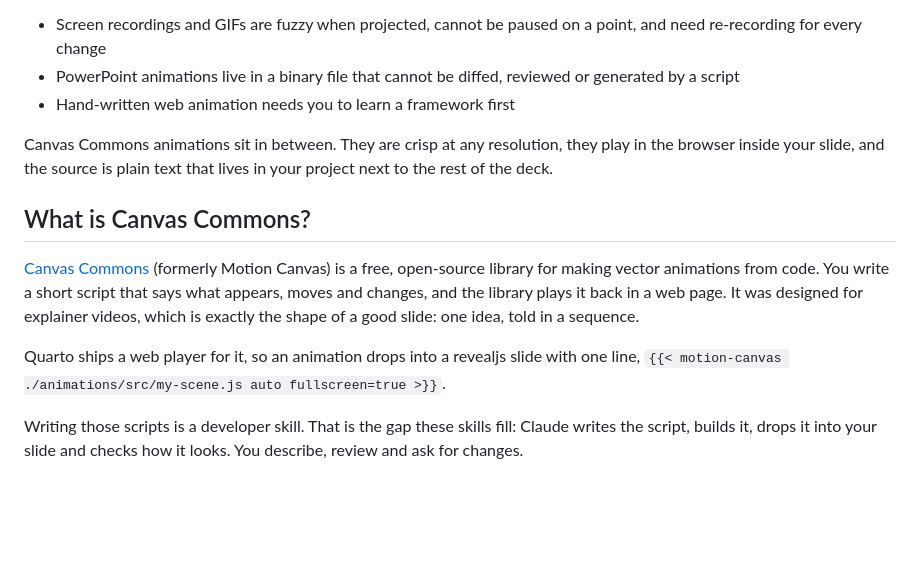
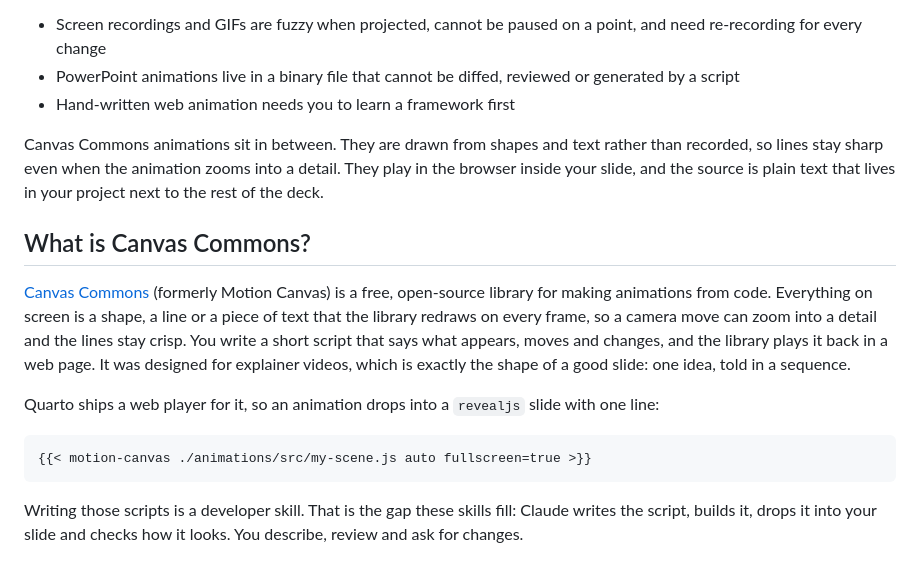
Before and after one commit to andrie/quarto-canvas-commons-skill, a Markdown page: README.md, the part around the change. Rendered like a GitHub page; blank space fills up the shorter version.

Commit message:
Word editing

````diff
--- a/README.md
+++ b/README.md
@@ -18,13 +18,17 @@ An animation lets you control the order and pace of the story. You can show data
 - PowerPoint animations live in a binary file that cannot be diffed, reviewed or generated by a script
 - Hand-written web animation needs you to learn a framework first
 
-Canvas Commons animations sit in between. They are crisp at any resolution, they play in the browser inside your slide, and the source is plain text that lives in your project next to the rest of the deck.
+Canvas Commons animations sit in between. They are drawn from shapes and text rather than recorded, so lines stay sharp even when the animation zooms into a detail. They play in the browser inside your slide, and the source is plain text that lives in your project next to the rest of the deck.
 
 ## What is Canvas Commons?
 
-[Canvas Commons](https://github.com/canvas-commons/canvas-commons) (formerly Motion Canvas) is a free, open-source library for making vector animations from code. You write a short script that says what appears, moves and changes, and the library plays it back in a web page. It was designed for explainer videos, which is exactly the shape of a good slide: one idea, told in a sequence.
+[Canvas Commons](https://github.com/canvas-commons/canvas-commons) (formerly Motion Canvas) is a free, open-source library for making animations from code. Everything on screen is a shape, a line or a piece of text that the library redraws on every frame, so a camera move can zoom into a detail and the lines stay crisp. You write a short script that says what appears, moves and changes, and the library plays it back in a web page. It was designed for explainer videos, which is exactly the shape of a good slide: one idea, told in a sequence.
 
-Quarto ships a web player for it, so an animation drops into a revealjs slide with one line, `{{< motion-canvas ./animations/src/my-scene.js auto fullscreen=true >}}`.
+Quarto ships a web player for it, so an animation drops into a `revealjs` slide with one line:
+
+```
+{{< motion-canvas ./animations/src/my-scene.js auto fullscreen=true >}}
+```
 
 Writing those scripts is a developer skill. That is the gap these skills fill: Claude writes the script, builds it, drops it into your slide and checks how it looks. You describe, review and ask for changes.
 
````
